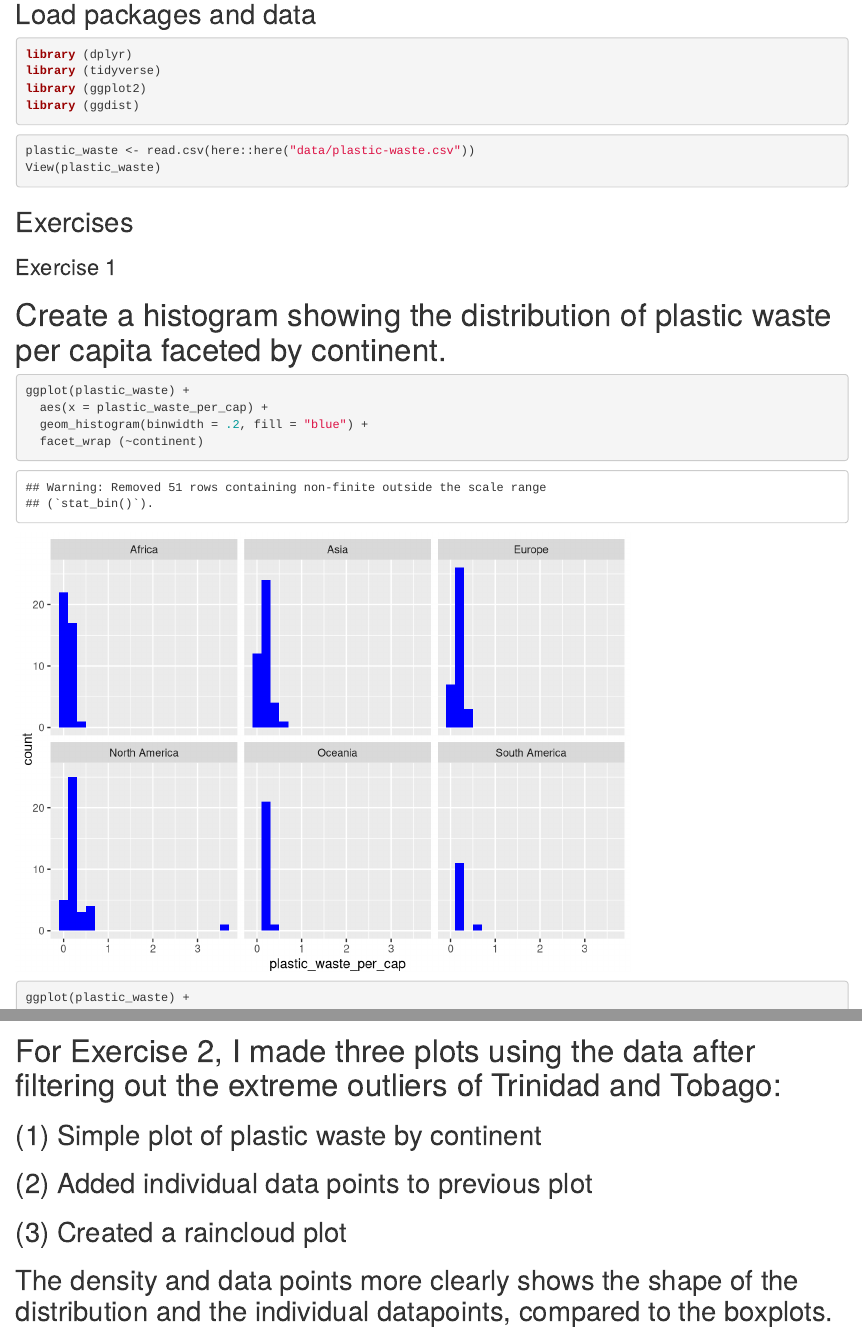
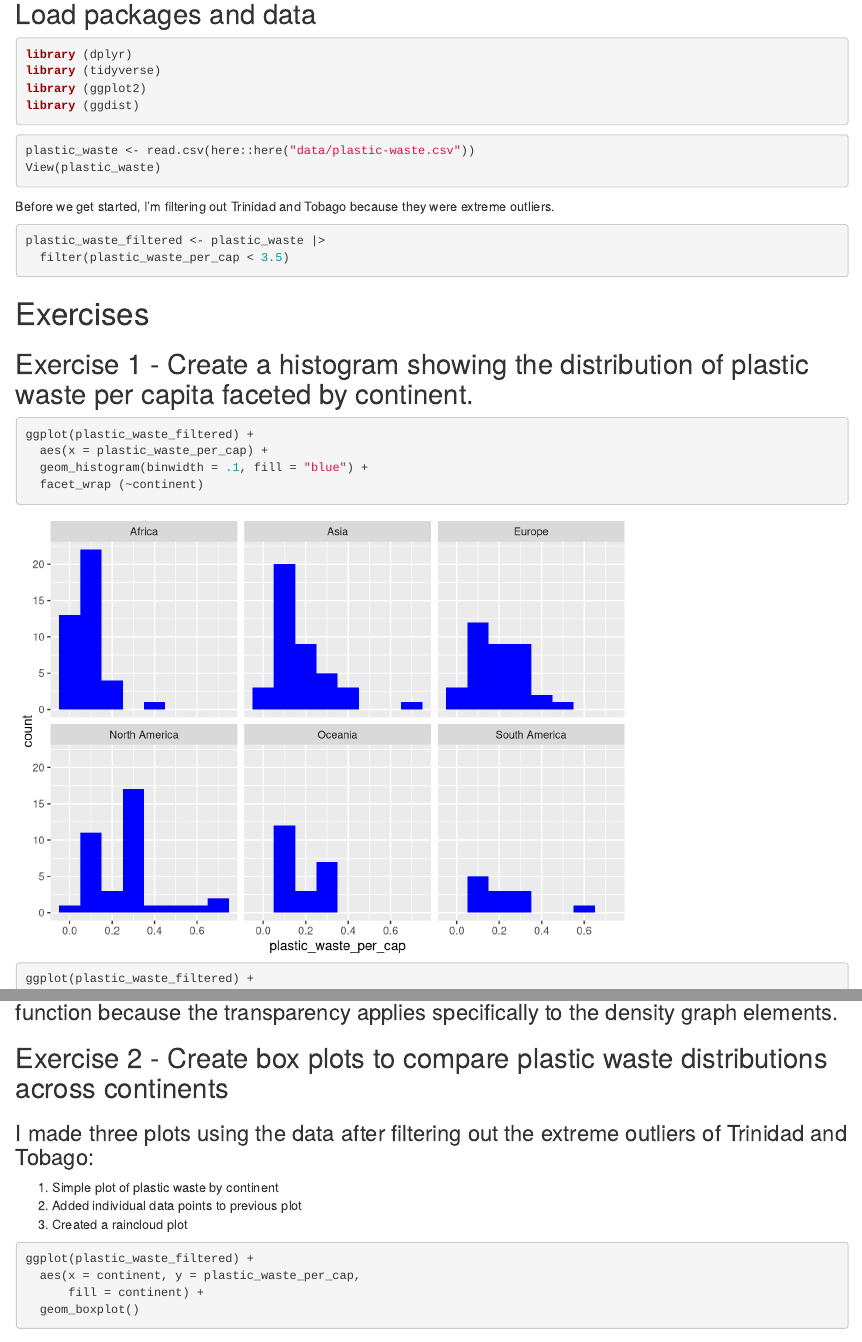
Before and after one commit to cassrichardson/progdata-class, an R Markdown document (Lab 2/lab-02-plastic-waste.Rmd): the page in a window 1100 px wide, from 140 px down, and a second part further down, joined at a grey line. Rendered offline with R 4.5, knitr and Pandoc, with nearby package versions; code that draws random numbers runs with fixed seeds of ours; some code elsewhere in the file could not run offline.

Commit message:
Finished Lab 2 - fixed knitting

````diff
--- a/Lab 2/lab-02-plastic-waste.Rmd
+++ b/Lab 2/lab-02-plastic-waste.Rmd
@@ -18,3 +18,7 @@ library (ggdist)
 plastic_waste <- read.csv(here::here("data/plastic-waste.csv"))
 View(plastic_waste)
 ```
+Before we get started, I'm filtering out Trinidad and Tobago because they were extreme outliers.
+```{r filtering}
+plastic_waste_filtered <- plastic_waste |>
+  filter(plastic_waste_per_cap < 3.5)
@@ -21 +27,2 @@ View(plastic_waste)
 
+## Exercise 1 - Create a histogram showing the distribution of plastic waste per capita faceted by continent.
@@ -26,14 +29,14 @@ View(plastic_waste)
 ```{r plastic-waste-continent}
-ggplot(plastic_waste) +
+ggplot(plastic_waste_filtered) +
   aes(x = plastic_waste_per_cap) +
-  geom_histogram(binwidth = .2, fill = "blue") +
+  geom_histogram(binwidth = .1, fill = "blue") +
   facet_wrap (~continent)
 
-ggplot(plastic_waste) +
+ggplot(plastic_waste_filtered) +
   aes(x = plastic_waste_per_cap, y = continent) +
   geom_density(aes(y = after_stat(count)))
 
-ggplot(plastic_waste) +
+ggplot(plastic_waste_filtered) +
   aes(x = plastic_waste_per_cap,
       color = continent,
       fill = continent) +
@@ -45,8 +48,10 @@ ggplot(plastic_waste) +
+## Exercise 2 - Create box plots to compare plastic waste distributions across continents
+### I made three plots using the data after filtering out the extreme outliers of Trinidad and Tobago:
+(1) Simple plot of plastic waste by continent
+(2) Added individual data points to previous plot
+(3) Created a raincloud plot
 
 ```{r plastic-waste-density}
-plastic_waste_filtered <- plastic_waste |>
-  filter(plastic_waste_per_cap < 3.5)
-
 ggplot(plastic_waste_filtered) +
   aes(x = continent, y = plastic_waste_per_cap,
       fill = continent) +
@@ -65,20 +70,18 @@ ggplot(na.omit(plastic_waste_filtered)) +
   geom_boxplot(color = "black", alpha = .5, width = .1, size = .5) +
   ggdist::stat_slab(height = .3, color = "black", size = .2, aplha = .5, position = position_nudge(y = .2))
 ```
-# For Exercise 2, I made three plots using the data after filtering out the extreme outliers of Trinidad and Tobago:
-## (1) Simple plot of plastic waste by continent
-## (2) Added individual data points to previous plot
-## (3) Created a raincloud plot
-## The density and data points more clearly shows the shape of the distribution and the individual datapoints, compared to the boxplots.
 
-### Exercise 3
+### Answer: The density and data points more clearly shows the shape of the distribution and the individual datapoints, compared to the boxplots.
+
+## Exercise 3
 
 ```{r plastic-waste-mismanaged}
 ggplot(plastic_waste_filtered) +
   aes (x = plastic_waste_per_cap, y = mismanaged_plastic_waste_per_cap) +
   geom_point()
 ```
-# In this scatterplot, I visualized the relationship between plastic waste per capita and mismanaged waste per capita. It appears that as there is an increase in plastic waste, there is an increase in mismanagement of the plastic waste.
+
+In this scatterplot, I visualized the relationship between plastic waste per capita and mismanaged waste per capita. It appears that as there is an increase in plastic waste, there is an increase in mismanagement of the plastic waste.
 
 ```{r plastic-waste-mismanaged-continent}
 ggplot(plastic_waste_filtered) +
````
Also changed, not shown: Lab 2/lab-02-plastic-waste.html (added), Lab 2/lab-02-plastic-waste.Rmd (18 more changed lines).
